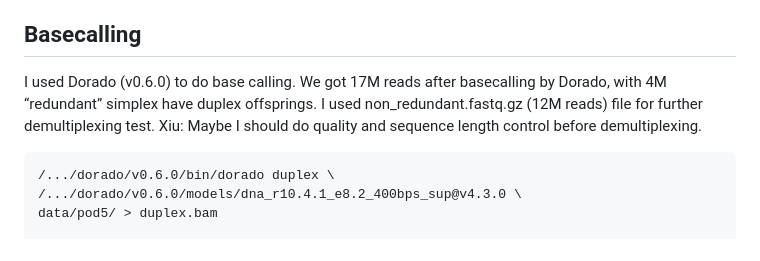
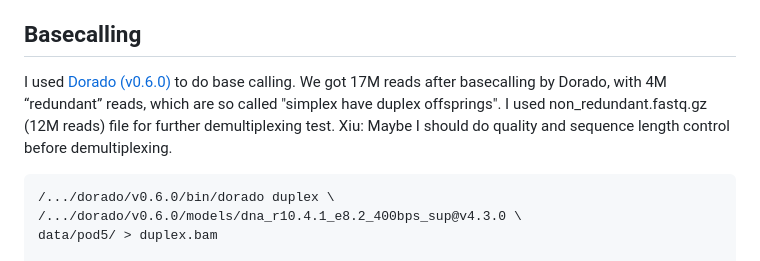
Before and after one commit to Jia-Xiu/coalescence_project, a Markdown page: 16S_analysis/README.md, the part around the change. GitHub-like rendering.

````diff
--- a/16S_analysis/README.md
+++ b/16S_analysis/README.md
@@ -2,8 +2,8 @@
 We got 14.29 M reads of full length 16S RNA gene in pod5 files, which were generated from the FLO-MIN114 flowcell :dna: using the SQK-LSK114 kit.
 
 ## Basecalling
-I used Dorado (v0.6.0) to do base calling.
-We got 17M reads after basecalling by Dorado, with 4M “redundant” simplex have duplex offsprings. I used non_redundant.fastq.gz (12M reads) file for further demultiplexing test.
+I used [Dorado (v0.6.0)](https://github.com/nanoporetech/dorado/tree/release-v0.6.0) to do base calling.
+We got 17M reads after basecalling by Dorado, with 4M “redundant” reads, which are so called "simplex have duplex offsprings". I used non_redundant.fastq.gz (12M reads) file for further demultiplexing test.
 Xiu: Maybe I should do quality and sequence length control before demultiplexing.
 ```
 /.../dorado/v0.6.0/bin/dorado duplex \
````
